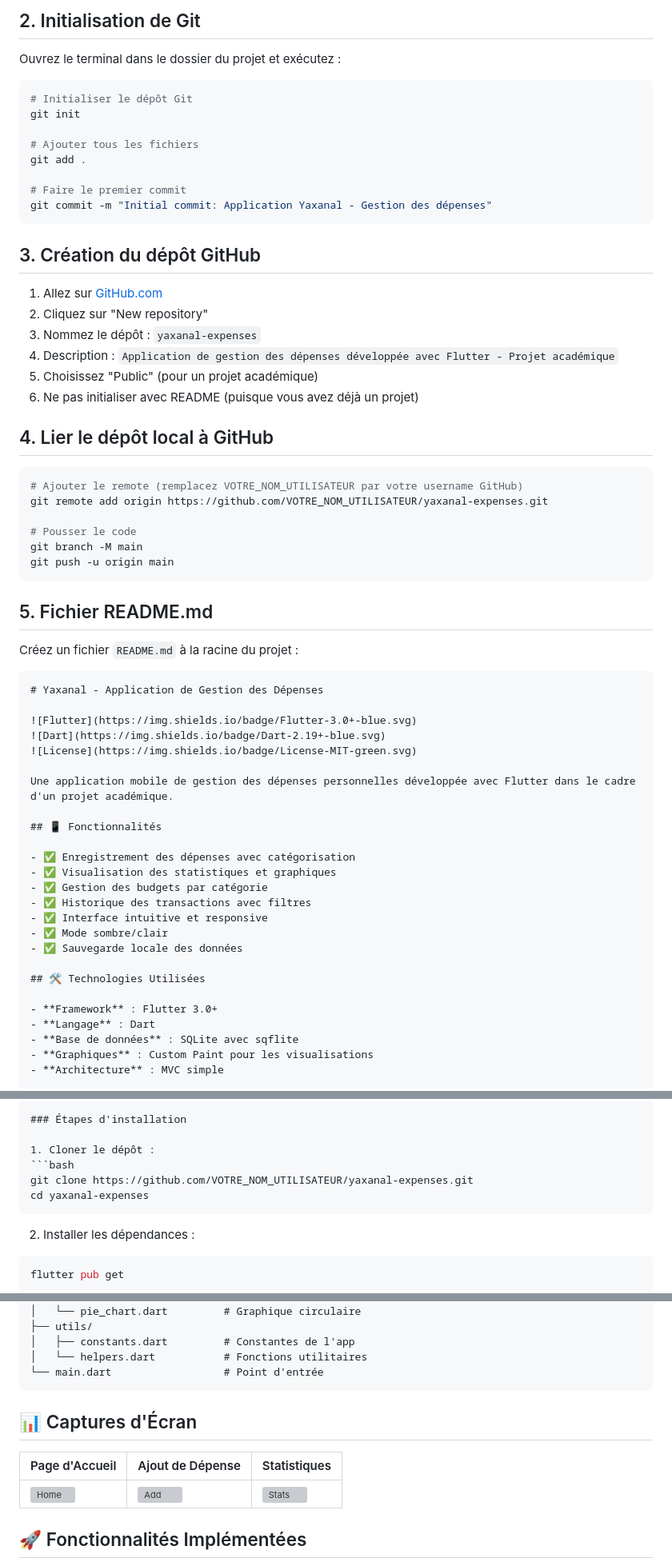
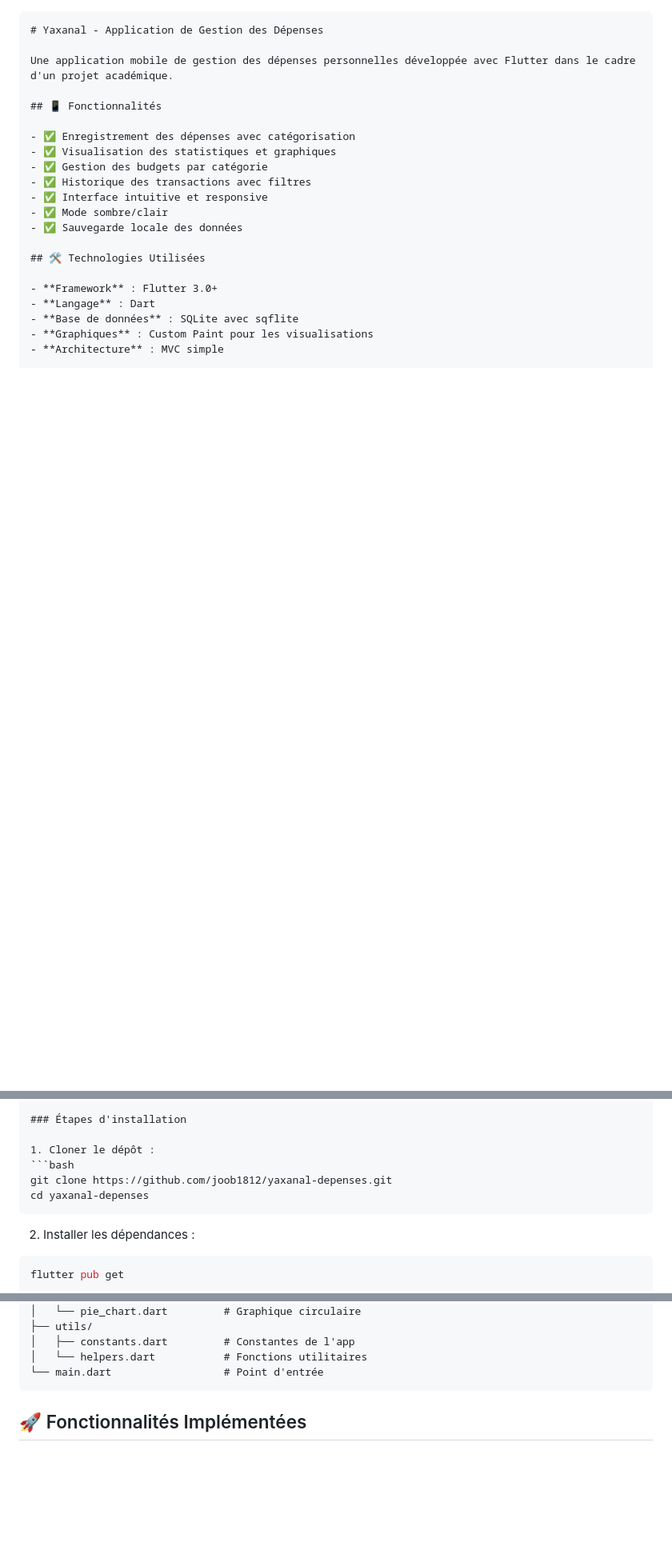
Before and after one commit to joob1812/Yaxanal_depenses, a Markdown page: README.md, 3 parts joined by grey strips. Shown: that part at 80% size. GitHub-like rendering; blank space fills up the shorter version; grey boxes are pictures that could not be loaded.

````diff
--- a/README.md
+++ b/README.md
@@ -89,48 +1,5 @@ ehthumbs.db
-## 2. Initialisation de Git
-
-Ouvrez le terminal dans le dossier du projet et exécutez :
-
-```bash
-# Initialiser le dépôt Git
-git init
-
-# Ajouter tous les fichiers
-git add .
-
-# Faire le premier commit
-git commit -m "Initial commit: Application Yaxanal - Gestion des dépenses"
-```
-
-## 3. Création du dépôt GitHub
-
-1. Allez sur [GitHub.com](https://github.com)
-2. Cliquez sur "New repository"
-3. Nommez le dépôt : `yaxanal-expenses`
-4. Description : `Application de gestion des dépenses développée avec Flutter - Projet académique`
-5. Choisissez "Public" (pour un projet académique)
-6. Ne pas initialiser avec README (puisque vous avez déjà un projet)
-
-## 4. Lier le dépôt local à GitHub
-
-```bash
-# Ajouter le remote (remplacez VOTRE_NOM_UTILISATEUR par votre username GitHub)
-git remote add origin https://github.com/VOTRE_NOM_UTILISATEUR/yaxanal-expenses.git
-
-# Pousser le code
-git branch -M main
-git push -u origin main
-```
-
-## 5. Fichier README.md
-
-Créez un fichier `README.md` à la racine du projet :
-
 ```markdown
 # Yaxanal - Application de Gestion des Dépenses
-
-![Flutter](https://img.shields.io/badge/Flutter-3.0+-blue.svg)
-![Dart](https://img.shields.io/badge/Dart-2.19+-blue.svg)
-![License](https://img.shields.io/badge/License-MIT-green.svg)
 
 Une application mobile de gestion des dépenses personnelles développée avec Flutter dans le cadre d'un projet académique.
 
@@ -164,8 +33,8 @@ Une application mobile de gestion des dépenses personnelles développée avec F
 
 1. Cloner le dépôt :
 ```bash
-git clone https://github.com/VOTRE_NOM_UTILISATEUR/yaxanal-expenses.git
-cd yaxanal-expenses
+git clone https://github.com/joob1812/yaxanal-depenses.git
+cd yaxanal-depenses
 ```
 
 2. Installer les dépendances :
@@ -202,13 +71,6 @@ lib/
 │   └── helpers.dart           # Fonctions utilitaires
 └── main.dart                  # Point d'entrée
 ```
-
-## 📊 Captures d'Écran
-
-| Page d'Accueil | Ajout de Dépense | Statistiques |
-|----------------|------------------|--------------|
-| ![Home](https://via.placeholder.com/150) | ![Add](https://via.placeholder.com/150) | ![Stats](https://via.placeholder.com/150) |
-
 ## 🚀 Fonctionnalités Implémentées
 
 - [x] CRUD complet des dépenses
````
Also changed, not shown: other parts of README.md (+1 -145 lines).
